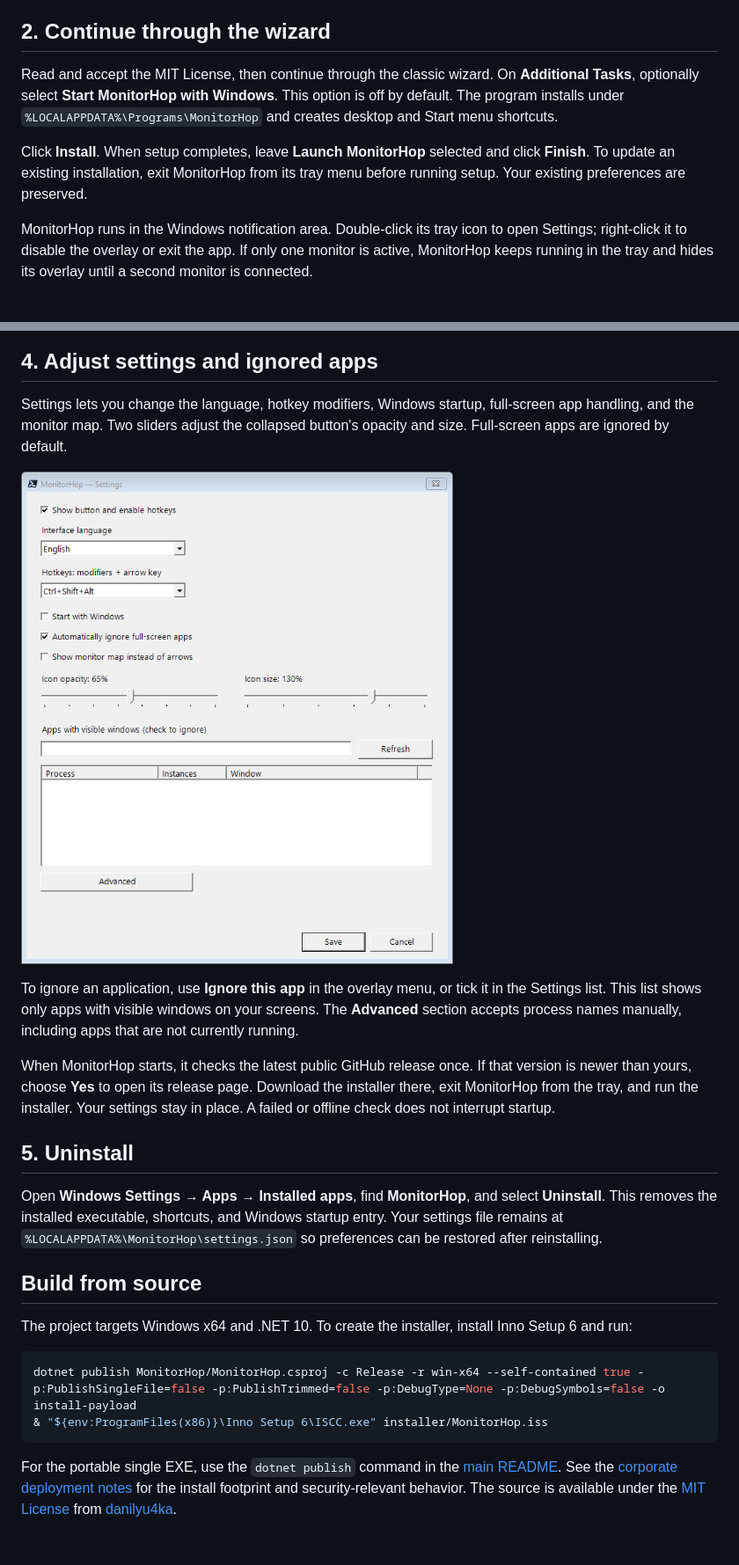
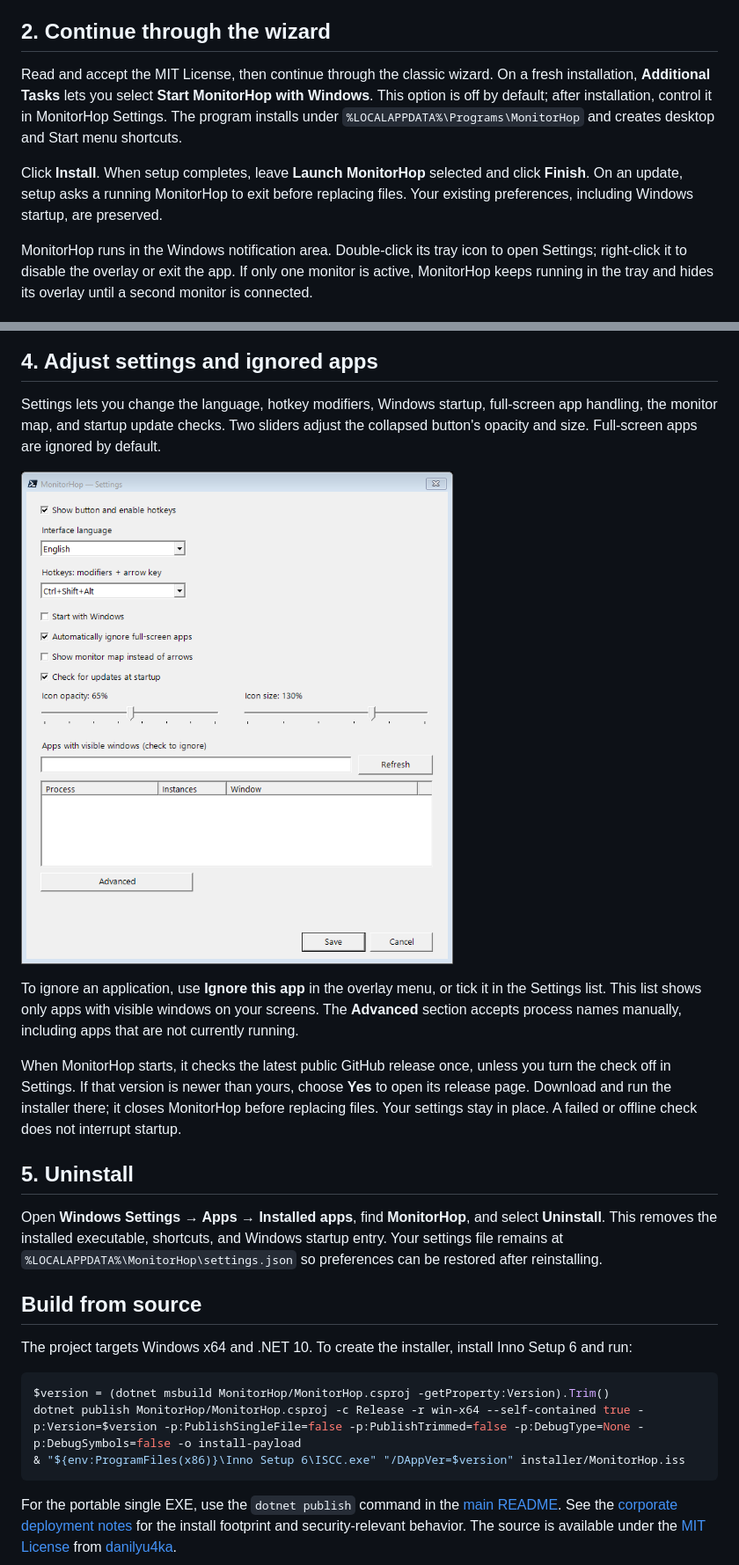
Before and after one commit to danilyu4ka/MonitorHop, a Markdown page: docs/INSTALL_GUIDE_EN.md, 2 parts joined by grey strips. Shown at 88% size. GitHub-like rendering; pictures changed too: docs/images/settings-en.png; blank space fills up the shorter version.

````diff
--- a/docs/INSTALL_GUIDE_EN.md
+++ b/docs/INSTALL_GUIDE_EN.md
@@ -12,9 +12,9 @@ The **Select Setup Language** dialog appears before the wizard. Choose English,
 
 ## 2. Continue through the wizard
 
-Read and accept the MIT License, then continue through the classic wizard. On **Additional Tasks**, optionally select **Start MonitorHop with Windows**. This option is off by default. The program installs under `%LOCALAPPDATA%\Programs\MonitorHop` and creates desktop and Start menu shortcuts.
+Read and accept the MIT License, then continue through the classic wizard. On a fresh installation, **Additional Tasks** lets you select **Start MonitorHop with Windows**. This option is off by default; after installation, control it in MonitorHop Settings. The program installs under `%LOCALAPPDATA%\Programs\MonitorHop` and creates desktop and Start menu shortcuts.
 
-Click **Install**. When setup completes, leave **Launch MonitorHop** selected and click **Finish**. To update an existing installation, exit MonitorHop from its tray menu before running setup. Your existing preferences are preserved.
+Click **Install**. When setup completes, leave **Launch MonitorHop** selected and click **Finish**. On an update, setup asks a running MonitorHop to exit before replacing files. Your existing preferences, including Windows startup, are preserved.
 
 MonitorHop runs in the Windows notification area. Double-click its tray icon to open Settings; right-click it to disable the overlay or exit the app. If only one monitor is active, MonitorHop keeps running in the tray and hides its overlay until a second monitor is connected.
 
@@ -32,13 +32,13 @@ For a nonstandard monitor layout, open Settings and select **Show monitor map in
 
 ## 4. Adjust settings and ignored apps
 
-Settings lets you change the language, hotkey modifiers, Windows startup, full-screen app handling, and the monitor map. Two sliders adjust the collapsed button's opacity and size. Full-screen apps are ignored by default.
+Settings lets you change the language, hotkey modifiers, Windows startup, full-screen app handling, the monitor map, and startup update checks. Two sliders adjust the collapsed button's opacity and size. Full-screen apps are ignored by default.
 
 ![MonitorHop settings in English](images/settings-en.png)
 
 To ignore an application, use **Ignore this app** in the overlay menu, or tick it in the Settings list. This list shows only apps with visible windows on your screens. The **Advanced** section accepts process names manually, including apps that are not currently running.
 
-When MonitorHop starts, it checks the latest public GitHub release once. If that version is newer than yours, choose **Yes** to open its release page. Download the installer there, exit MonitorHop from the tray, and run the installer. Your settings stay in place. A failed or offline check does not interrupt startup.
+When MonitorHop starts, it checks the latest public GitHub release once, unless you turn the check off in Settings. If that version is newer than yours, choose **Yes** to open its release page. Download and run the installer there; it closes MonitorHop before replacing files. Your settings stay in place. A failed or offline check does not interrupt startup.
 
 ## 5. Uninstall
 
@@ -49,8 +49,9 @@ Open **Windows Settings → Apps → Installed apps**, find **MonitorHop**, and
 The project targets Windows x64 and .NET 10. To create the installer, install Inno Setup 6 and run:
 
 ```powershell
-dotnet publish MonitorHop/MonitorHop.csproj -c Release -r win-x64 --self-contained true -p:PublishSingleFile=false -p:PublishTrimmed=false -p:DebugType=None -p:DebugSymbols=false -o install-payload
-& "${env:ProgramFiles(x86)}\Inno Setup 6\ISCC.exe" installer/MonitorHop.iss
+$version = (dotnet msbuild MonitorHop/MonitorHop.csproj -getProperty:Version).Trim()
+dotnet publish MonitorHop/MonitorHop.csproj -c Release -r win-x64 --self-contained true -p:Version=$version -p:PublishSingleFile=false -p:PublishTrimmed=false -p:DebugType=None -p:DebugSymbols=false -o install-payload
+& "${env:ProgramFiles(x86)}\Inno Setup 6\ISCC.exe" "/DAppVer=$version" installer/MonitorHop.iss
 ```
 
 For the portable single EXE, use the `dotnet publish` command in the [main README](../README.md). See the [corporate deployment notes](CORPORATE_DEPLOYMENT_EN.md) for the install footprint and security-relevant behavior. The source is available under the [MIT License](../LICENSE) from [danilyu4ka](https://github.com/danilyu4ka).
````
Also changed, not shown: README.md (+7 -6 lines), docs/CORPORATE_DEPLOYMENT_EN.md (+3 -3 lines), 11 other files.
